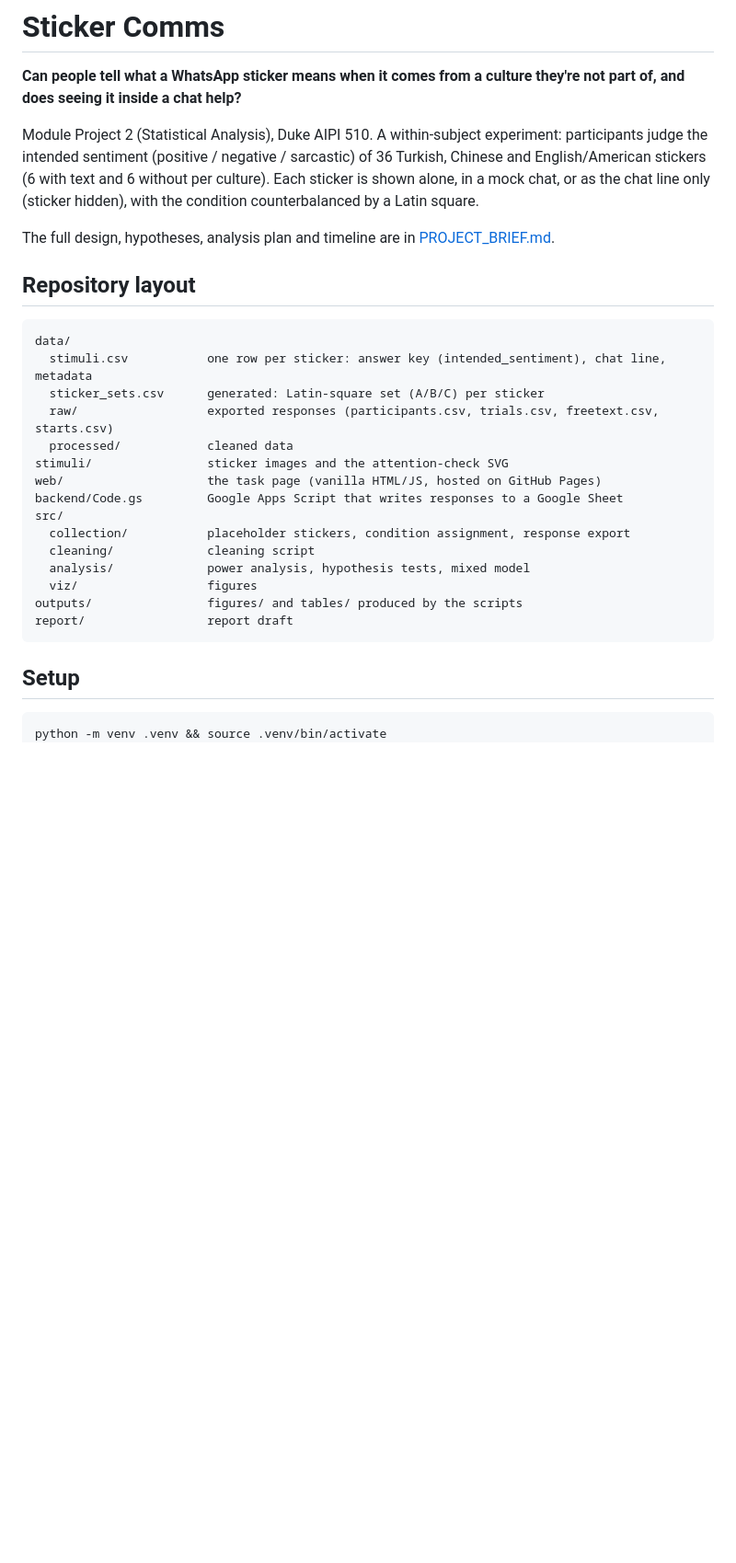
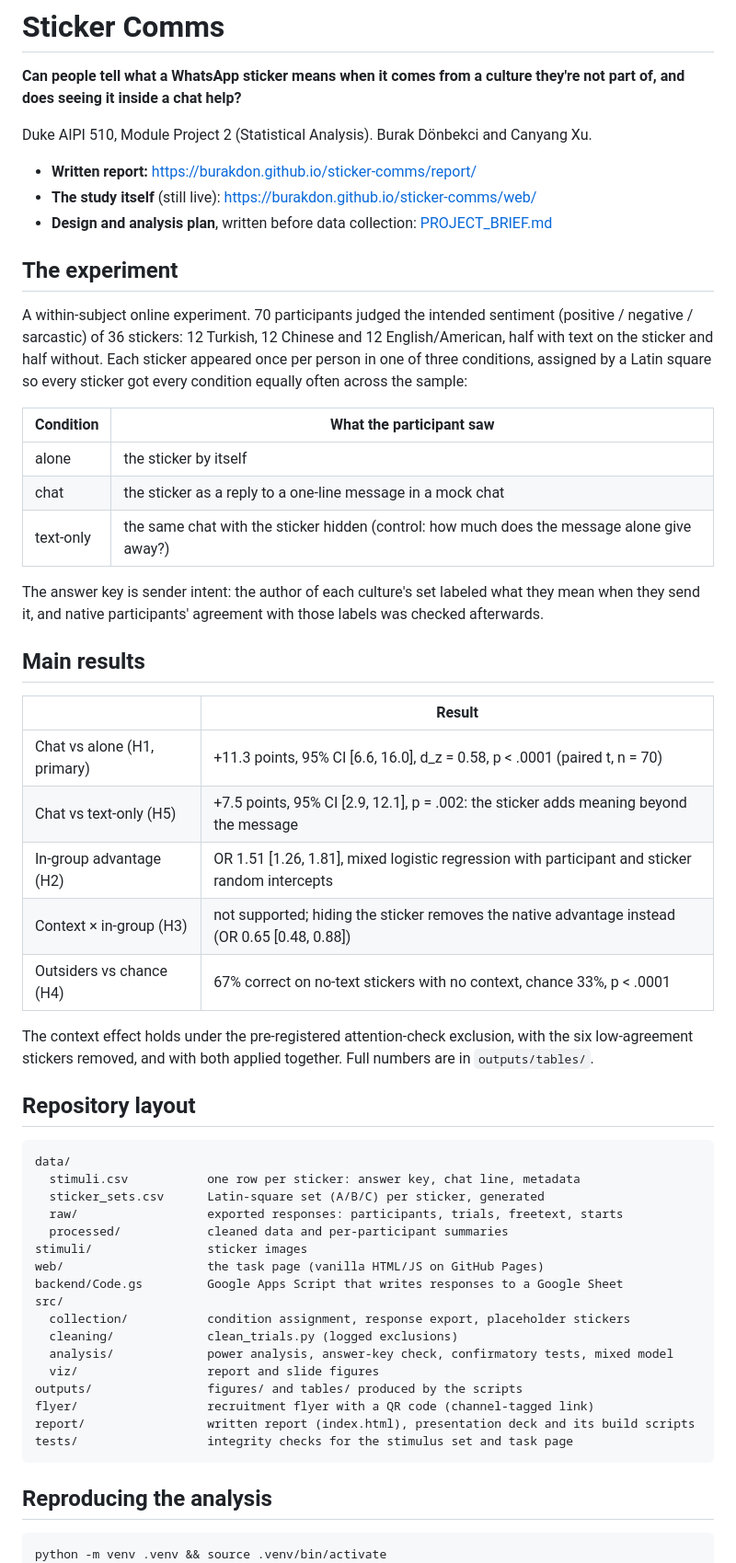
Before and after one commit to burakdon/sticker-comms, a Markdown page: README.md, the part around one of its changes. Shown at 92% size. GitHub-like rendering; blank space fills up the shorter version.

````diff
--- a/README.md
+++ b/README.md
@@ -2,31 +2,59 @@
 
 **Can people tell what a WhatsApp sticker means when it comes from a culture they're not part of, and does seeing it inside a chat help?**
 
-Module Project 2 (Statistical Analysis), Duke AIPI 510. A within-subject experiment: participants judge the intended sentiment (positive / negative / sarcastic) of 36 Turkish, Chinese and English/American stickers (6 with text and 6 without per culture). Each sticker is shown alone, in a mock chat, or as the chat line only (sticker hidden), with the condition counterbalanced by a Latin square.
+Duke AIPI 510, Module Project 2 (Statistical Analysis). Burak Dönbekci and Canyang Xu.
 
-The full design, hypotheses, analysis plan and timeline are in [PROJECT_BRIEF.md](PROJECT_BRIEF.md).
+- **Written report:** <https://burakdon.github.io/sticker-comms/report/>
+- **The study itself** (still live): <https://burakdon.github.io/sticker-comms/web/>
+- **Design and analysis plan**, written before data collection: [PROJECT_BRIEF.md](PROJECT_BRIEF.md)
+
+## The experiment
+
+A within-subject online experiment. 70 participants judged the intended sentiment (positive / negative / sarcastic) of 36 stickers: 12 Turkish, 12 Chinese and 12 English/American, half with text on the sticker and half without. Each sticker appeared once per person in one of three conditions, assigned by a Latin square so every sticker got every condition equally often across the sample:
+
+| Condition | What the participant saw |
+|---|---|
+| alone | the sticker by itself |
+| chat | the sticker as a reply to a one-line message in a mock chat |
+| text-only | the same chat with the sticker hidden (control: how much does the message alone give away?) |
+
+The answer key is sender intent: the author of each culture's set labeled what they mean when they send it, and native participants' agreement with those labels was checked afterwards.
+
+## Main results
+
+| | Result |
+|---|---|
+| Chat vs alone (H1, primary) | +11.3 points, 95% CI [6.6, 16.0], d_z = 0.58, p < .0001 (paired t, n = 70) |
+| Chat vs text-only (H5) | +7.5 points, 95% CI [2.9, 12.1], p = .002: the sticker adds meaning beyond the message |
+| In-group advantage (H2) | OR 1.51 [1.26, 1.81], mixed logistic regression with participant and sticker random intercepts |
+| Context × in-group (H3) | not supported; hiding the sticker removes the native advantage instead (OR 0.65 [0.48, 0.88]) |
+| Outsiders vs chance (H4) | 67% correct on no-text stickers with no context, chance 33%, p < .0001 |
+
+The context effect holds under the pre-registered attention-check exclusion, with the six low-agreement stickers removed, and with both applied together. Full numbers are in `outputs/tables/`.
 
 ## Repository layout
 
 ```
 data/
-  stimuli.csv           one row per sticker: answer key (intended_sentiment), chat line, metadata
-  sticker_sets.csv      generated: Latin-square set (A/B/C) per sticker
-  raw/                  exported responses (participants.csv, trials.csv, freetext.csv, starts.csv)
-  processed/            cleaned data
-stimuli/                sticker images and the attention-check SVG
-web/                    the task page (vanilla HTML/JS, hosted on GitHub Pages)
+  stimuli.csv           one row per sticker: answer key, chat line, metadata
+  sticker_sets.csv      Latin-square set (A/B/C) per sticker, generated
+  raw/                  exported responses: participants, trials, freetext, starts
+  processed/            cleaned data and per-participant summaries
+stimuli/                sticker images
+web/                    the task page (vanilla HTML/JS on GitHub Pages)
 backend/Code.gs         Google Apps Script that writes responses to a Google Sheet
 src/
-  collection/           placeholder stickers, condition assignment, response export
-  cleaning/             cleaning script
-  analysis/             power analysis, hypothesis tests, mixed model
-  viz/                  figures
+  collection/           condition assignment, response export, placeholder stickers
+  cleaning/             clean_trials.py (logged exclusions)
+  analysis/             power analysis, answer-key check, confirmatory tests, mixed model
+  viz/                  report and slide figures
 outputs/                figures/ and tables/ produced by the scripts
-report/                 report draft
+flyer/                  recruitment flyer with a QR code (channel-tagged link)
+report/                 written report (index.html), presentation deck and its build scripts
+tests/                  integrity checks for the stimulus set and task page
 ```
 
-## Setup
+## Reproducing the analysis
 
 ```bash
 python -m venv .venv && source .venv/bin/activate
````
Also changed, not shown: other parts of README.md (+24 -93 lines).
